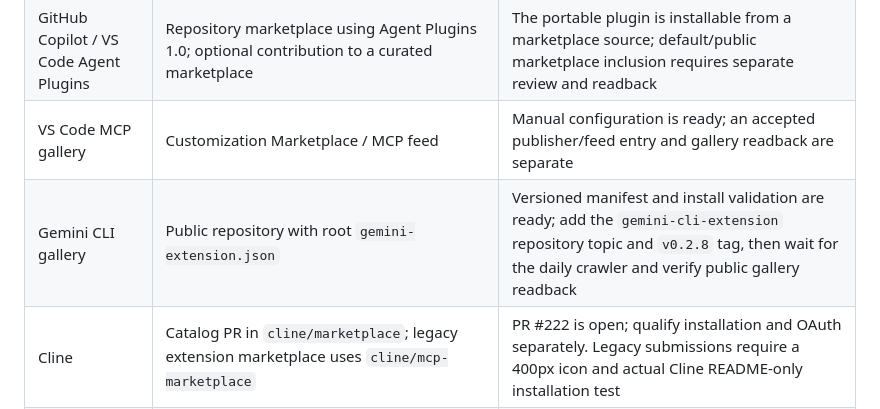
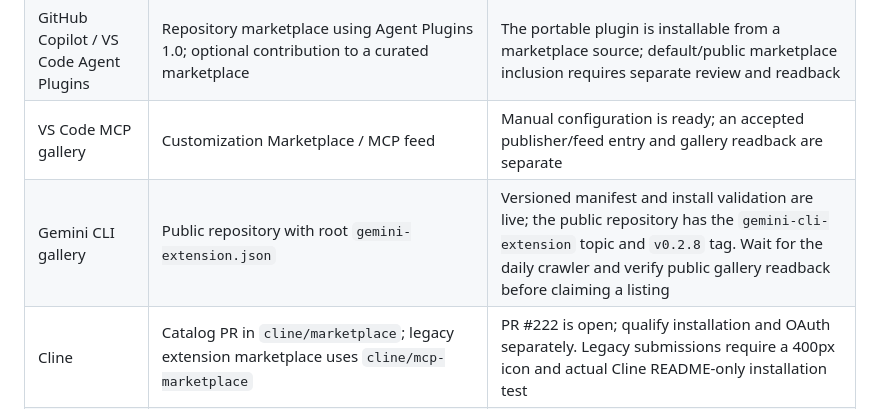
Before and after one commit to leancoderkavy/kitsuvo-integrations, a Markdown page: docs/distribution-clients.md, the part around the change. Drawn GitHub-style.

Commit message:
Record live Gemini release status (#21)

```diff
--- a/docs/distribution-clients.md
+++ b/docs/distribution-clients.md
@@ -128,7 +128,7 @@ real OAuth and tool call in each provider before claiming compatibility.
 | Cursor | Publisher application at `cursor.com/marketplace/publish` | Public repository, account review, and actual Marketplace install/tool/panel qualification |
 | GitHub Copilot / VS Code Agent Plugins | Repository marketplace using Agent Plugins 1.0; optional contribution to a curated marketplace | The portable plugin is installable from a marketplace source; default/public marketplace inclusion requires separate review and readback |
 | VS Code MCP gallery | Customization Marketplace / MCP feed | Manual configuration is ready; an accepted publisher/feed entry and gallery readback are separate |
-| Gemini CLI gallery | Public repository with root `gemini-extension.json` | Versioned manifest and install validation are ready; add the `gemini-cli-extension` repository topic and `v0.2.8` tag, then wait for the daily crawler and verify public gallery readback |
+| Gemini CLI gallery | Public repository with root `gemini-extension.json` | Versioned manifest and install validation are live; the public repository has the `gemini-cli-extension` topic and `v0.2.8` tag. Wait for the daily crawler and verify public gallery readback before claiming a listing |
 | Cline | Catalog PR in `cline/marketplace`; legacy extension marketplace uses `cline/mcp-marketplace` | PR #222 is open; qualify installation and OAuth separately. Legacy submissions require a 400px icon and actual Cline README-only installation test |
 | Smithery | Publish authenticated remote server | Account access and successful end-to-end connection |
 | Glama | Remote connector listing | Account access; source listing requires open-source license |
```
Also changed, not shown: 1 other file.
